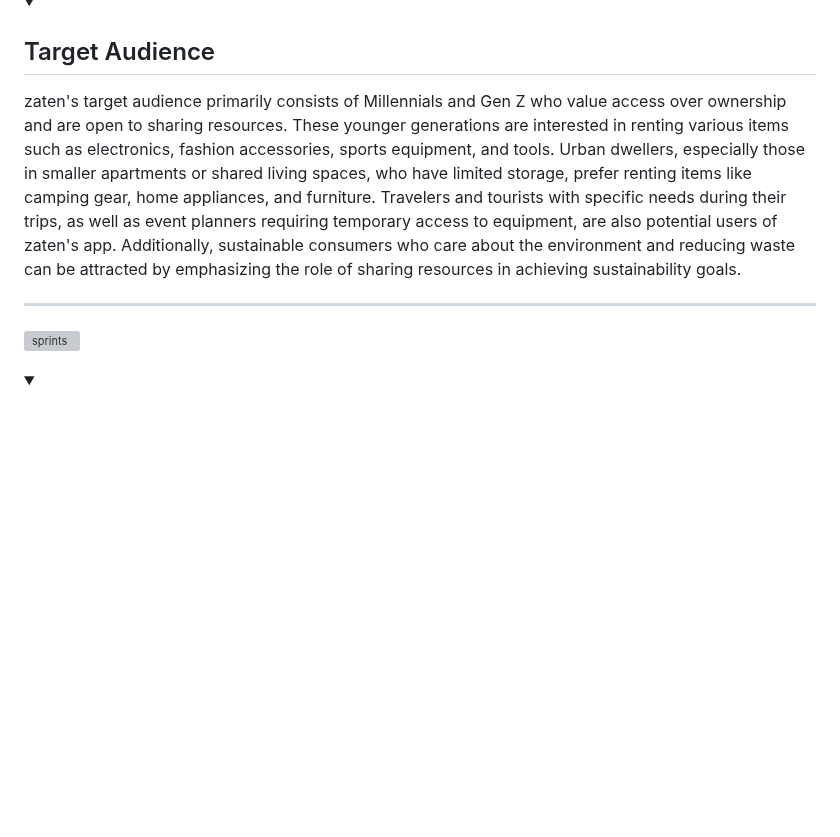
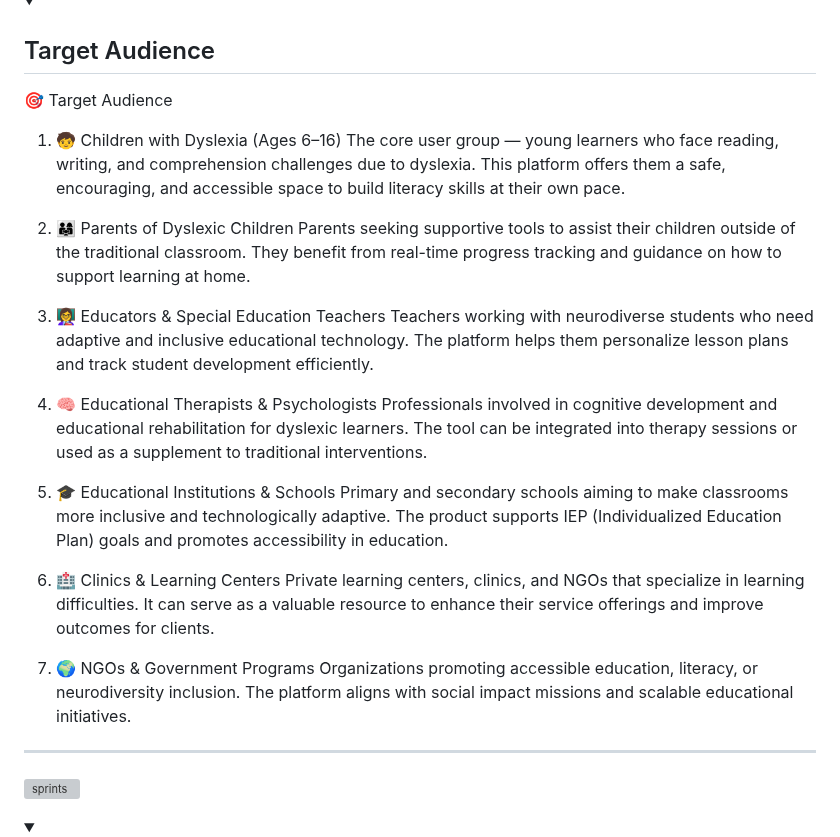
Before and after one commit to busracankit/GROUP-69, a Markdown page: README.md, the part around the change. Rendered like a GitHub page; folded sections open; blank space fills up the shorter version; grey boxes are pictures that could not be loaded.

```diff
--- a/README.md
+++ b/README.md
@@ -132,7 +132,37 @@ Dedicated dashboard for guardians and educators to assign tasks, monitor perform
 
   <details>
     <summary><h2>Target Audience</h2></summary>
-    <p>zaten's target audience primarily consists of Millennials and Gen Z who value access over ownership and are open to sharing resources. These younger generations are interested in renting various items such as electronics, fashion accessories, sports equipment, and tools. Urban dwellers, especially those in smaller apartments or shared living spaces, who have limited storage, prefer renting items like camping gear, home appliances, and furniture. Travelers and tourists with specific needs during their trips, as well as event planners requiring temporary access to equipment, are also potential users of zaten's app. Additionally, sustainable consumers who care about the environment and reducing waste can be attracted by emphasizing the role of sharing resources in achieving sustainability goals.</p>
+    <p>
+     🎯 Target Audience
+
+1. 🧒 Children with Dyslexia (Ages 6–16)
+The core user group — young learners who face reading, writing, and comprehension challenges due to dyslexia.
+This platform offers them a safe, encouraging, and accessible space to build literacy skills at their own pace.
+
+2. 👨‍👩‍👧 Parents of Dyslexic Children
+Parents seeking supportive tools to assist their children outside of the traditional classroom.
+They benefit from real-time progress tracking and guidance on how to support learning at home.
+
+3. 👩‍🏫 Educators & Special Education Teachers
+Teachers working with neurodiverse students who need adaptive and inclusive educational technology.
+The platform helps them personalize lesson plans and track student development efficiently.
+
+4. 🧠 Educational Therapists & Psychologists
+Professionals involved in cognitive development and educational rehabilitation for dyslexic learners.
+The tool can be integrated into therapy sessions or used as a supplement to traditional interventions.
+
+5. 🎓 Educational Institutions & Schools
+Primary and secondary schools aiming to make classrooms more inclusive and technologically adaptive.
+The product supports IEP (Individualized Education Plan) goals and promotes accessibility in education.
+
+6. 🏥 Clinics & Learning Centers
+Private learning centers, clinics, and NGOs that specialize in learning difficulties.
+It can serve as a valuable resource to enhance their service offerings and improve outcomes for clients.
+
+7. 🌍 NGOs & Government Programs
+Organizations promoting accessible education, literacy, or neurodiversity inclusion.
+The platform aligns with social impact missions and scalable educational initiatives.
+    </p>
   </details>
 
   ---
```
